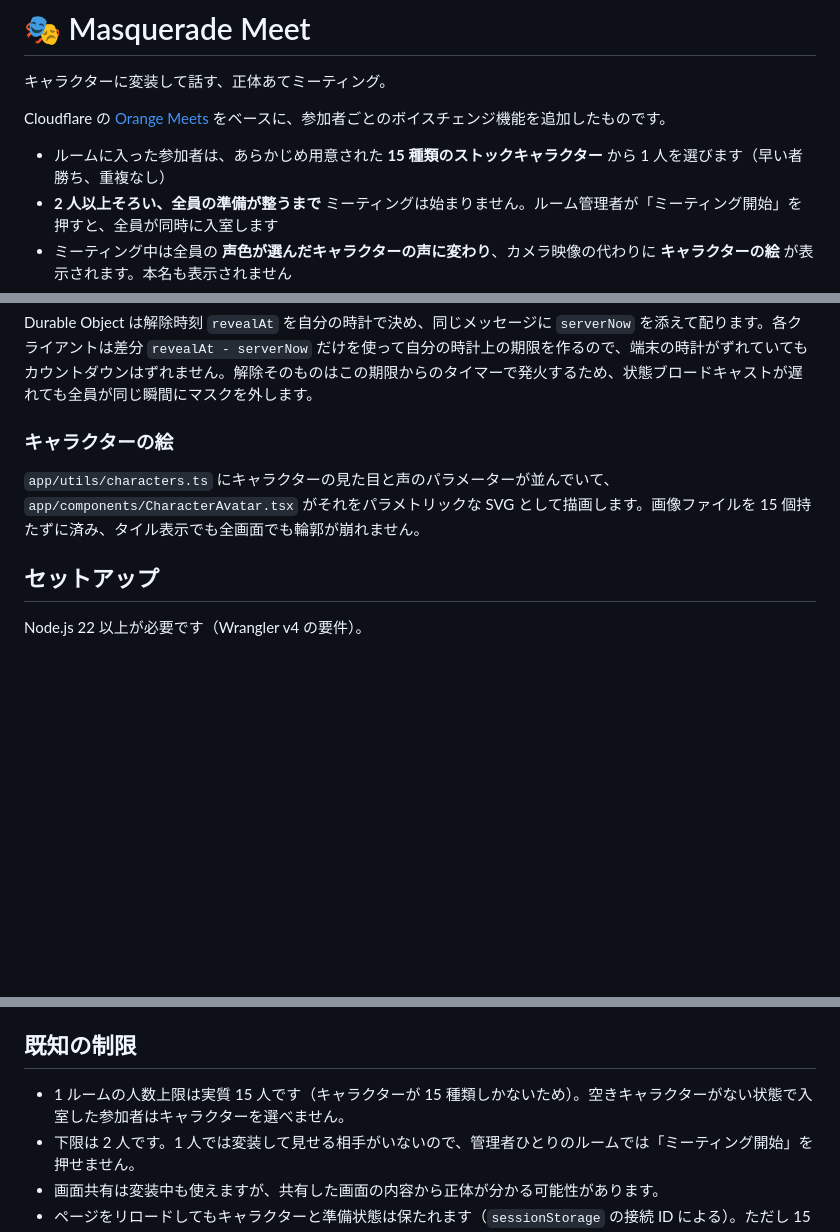
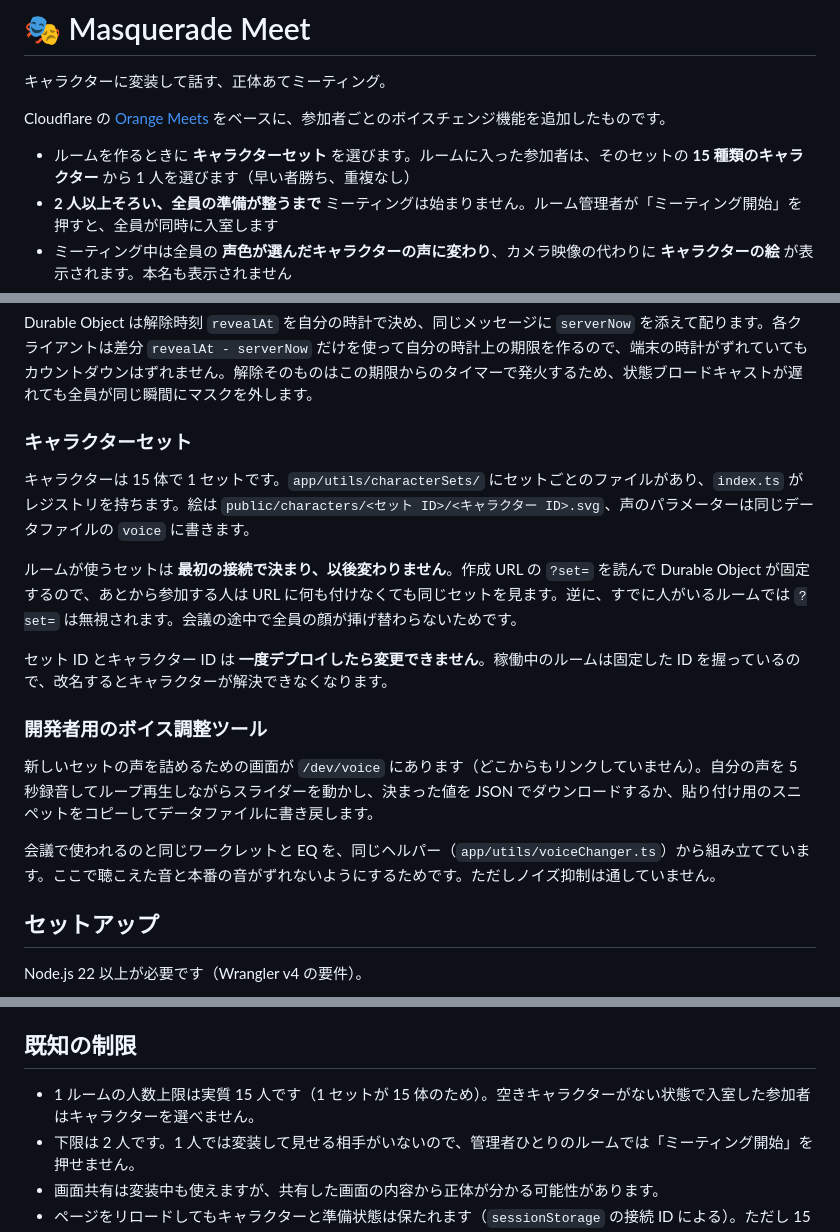
Before and after one commit to kuboon/masquerade-meet, a Markdown page: README.md, 3 parts joined by grey strips. Drawn GitHub-style; blank space fills up the shorter version.

Commit message:
Document character sets and the voice tuner
Replaces the section describing the parametric renderer, which no longer
exists, and writes down the two rules that are not obvious from the code:
the set is pinned by the first connection, and ids cannot be renamed once
a room has been pinned to them.

```diff
--- a/README.md
+++ b/README.md
@@ -4,7 +4,7 @@
 
 Cloudflare の [Orange Meets](https://github.com/cloudflare/orange) をベースに、参加者ごとのボイスチェンジ機能を追加したものです。
 
-- ルームに入った参加者は、あらかじめ用意された **15 種類のストックキャラクター** から 1 人を選びます（早い者勝ち、重複なし）
+- ルームを作るときに **キャラクターセット** を選びます。ルームに入った参加者は、そのセットの **15 種類のキャラクター** から 1 人を選びます（早い者勝ち、重複なし）
 - **2 人以上そろい、全員の準備が整うまで** ミーティングは始まりません。ルーム管理者が「ミーティング開始」を押すと、全員が同時に入室します
 - ミーティング中は全員の **声色が選んだキャラクターの声に変わり**、カメラ映像の代わりに **キャラクターの絵** が表示されます。本名も表示されません
 - ルーム管理者の指示で **5 秒のカウントダウン** ののち、ボイスチェンジが **一斉に解除** されます。同時に本名とカメラ映像が現れます
@@ -35,9 +35,19 @@ Cloudflare の [Orange Meets](https://github.com/cloudflare/orange) をベース
 
 Durable Object は解除時刻 `revealAt` を自分の時計で決め、同じメッセージに `serverNow` を添えて配ります。各クライアントは差分 `revealAt - serverNow` だけを使って自分の時計上の期限を作るので、端末の時計がずれていてもカウントダウンはずれません。解除そのものはこの期限からのタイマーで発火するため、状態ブロードキャストが遅れても全員が同じ瞬間にマスクを外します。
 
-### キャラクターの絵
+### キャラクターセット
 
-`app/utils/characters.ts` にキャラクターの見た目と声のパラメーターが並んでいて、`app/components/CharacterAvatar.tsx` がそれをパラメトリックな SVG として描画します。画像ファイルを 15 個持たずに済み、タイル表示でも全画面でも輪郭が崩れません。
+キャラクターは 15 体で 1 セットです。`app/utils/characterSets/` にセットごとのファイルがあり、`index.ts` がレジストリを持ちます。絵は `public/characters/<セット ID>/<キャラクター ID>.svg`、声のパラメーターは同じデータファイルの `voice` に書きます。
+
+ルームが使うセットは **最初の接続で決まり、以後変わりません**。作成 URL の `?set=` を読んで Durable Object が固定するので、あとから参加する人は URL に何も付けなくても同じセットを見ます。逆に、すでに人がいるルームでは `?set=` は無視されます。会議の途中で全員の顔が挿げ替わらないためです。
+
+セット ID とキャラクター ID は **一度デプロイしたら変更できません**。稼働中のルームは固定した ID を握っているので、改名するとキャラクターが解決できなくなります。
+
+### 開発者用のボイス調整ツール
+
+新しいセットの声を詰めるための画面が `/dev/voice` にあります（どこからもリンクしていません）。自分の声を 5 秒録音してループ再生しながらスライダーを動かし、決まった値を JSON でダウンロードするか、貼り付け用のスニペットをコピーしてデータファイルに書き戻します。
+
+会議で使われるのと同じワークレットと EQ を、同じヘルパー（`app/utils/voiceChanger.ts`）から組み立てています。ここで聴こえた音と本番の音がずれないようにするためです。ただしノイズ抑制は通していません。
 
 ## セットアップ
 
@@ -101,7 +111,7 @@ Realtime の認証情報は Worker のシークレットとして一度入れれ
 
 ## 既知の制限
 
-- 1 ルームの人数上限は実質 15 人です（キャラクターが 15 種類しかないため）。空きキャラクターがない状態で入室した参加者はキャラクターを選べません。
+- 1 ルームの人数上限は実質 15 人です（1 セットが 15 体のため）。空きキャラクターがない状態で入室した参加者はキャラクターを選べません。
 - 下限は 2 人です。1 人では変装して見せる相手がいないので、管理者ひとりのルームでは「ミーティング開始」を押せません。
 - 画面共有は変装中も使えますが、共有した画面の内容から正体が分かる可能性があります。
 - ページをリロードしてもキャラクターと準備状態は保たれます（`sessionStorage` の接続 ID による）。ただし 15 秒以上切断していると席が回収され、別のキャラクターになります。
```
